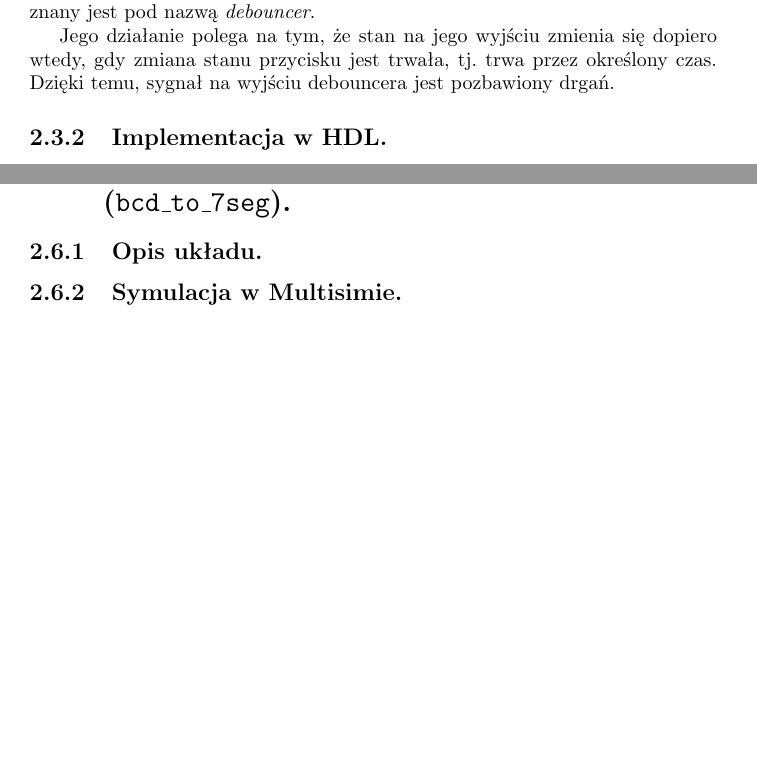
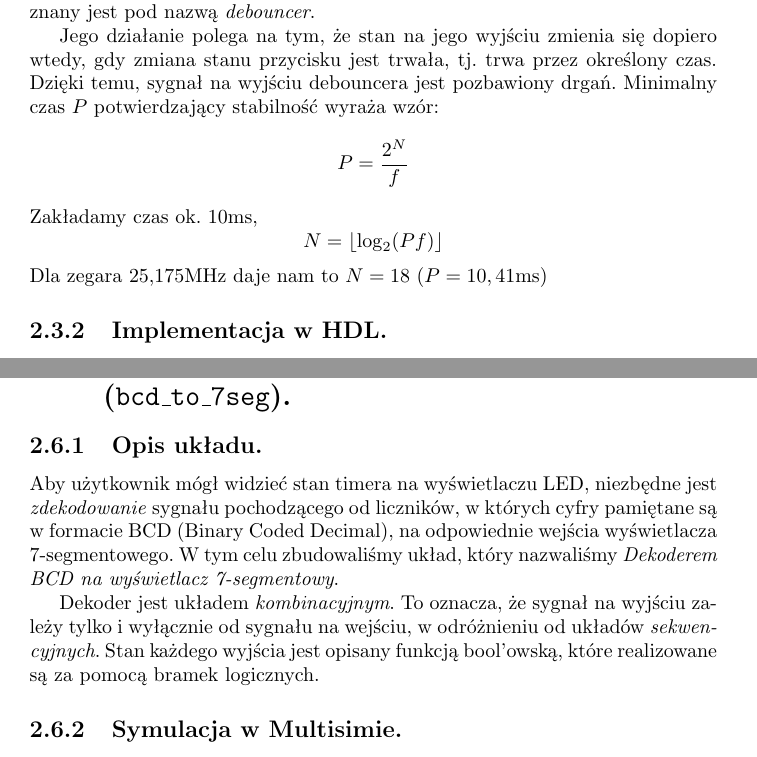
Before and after one commit to P4/up2_timer, a LaTeX document (report.tex): two parts of pages 5 and 6 of 6, joined at a grey line, cut so that both start at the same text, the shorter picture padded with empty space. Compiled offline with pdfLaTeX.

Commit message:
add bcd_to_7seg to the report, debouncer.v cleanup

```diff
--- a/report.tex
+++ b/report.tex
@@ -115,7 +115,16 @@ sprawę, że potrzebujemy układu, który znany jest pod nazwą
 Jego działanie polega na tym, że stan na jego wyjściu zmienia się
 dopiero wtedy, gdy zmiana stanu przycisku jest trwała, tj.\
 trwa przez określony czas. Dzięki temu, sygnał na wyjściu
-debouncera jest pozbawiony drgań.
+debouncera jest pozbawiony drgań. Minimalny czas $P$ potwierdzający
+stabilność wyraża wzór:
+$$
+P = \frac{2^N}{f}
+$$
+Zakładamy czas ok. 10ms,
+$$
+N = \lfloor\log_2(Pf)\rfloor
+$$
+Dla zegara 25,175MHz daje nam to $N=18$\ ($P=10,41$ms)
 \subsection{Implementacja w HDL.}
 W naszym projekcie zakładamy, że wszystkie wejścia doprowadzone z
 przycisków są już zdebouncowane. Poniżej przedstawiamy jedynie
@@ -138,5 +147,17 @@ licznika odpowiadającego za starszą cyfrę.
 \subsection{Implementacja w HDL.}
 \section{Dekoder BCD na wyświetlacz 7-segmentowy (\bcdtoseg).}
 \subsection{Opis układu.}
+Aby użytkownik mógł widzieć stan timera na wyświetlaczu LED,
+niezbędne jest \emph{zdekodowanie} sygnału pochodzącego od
+liczników, w których cyfry pamiętane są w formacie BCD (Binary
+Coded Decimal), na odpowiednie wejścia wyświetlacza 7-segmentowego.
+W tym celu zbudowaliśmy układ, który nazwaliśmy \emph{Dekoderem
+BCD na wyświetlacz 7-segmentowy}.
+
+Dekoder jest układem \emph{kombinacyjnym}. To oznacza, że sygnał na
+wyjściu zależy tylko i wyłącznie od sygnału na wejściu, w
+odróżnieniu od układów \emph{sekwencyjnych}. Stan każdego wyjścia
+jest opisany funkcją bool'owską, które realizowane są za pomocą
+bramek logicznych.
 \subsection{Symulacja w Multisimie.}
 \subsection{Implementacja w HDL.}
```
Also changed, not shown: report.tex (11 more changed lines), 2 other files.
